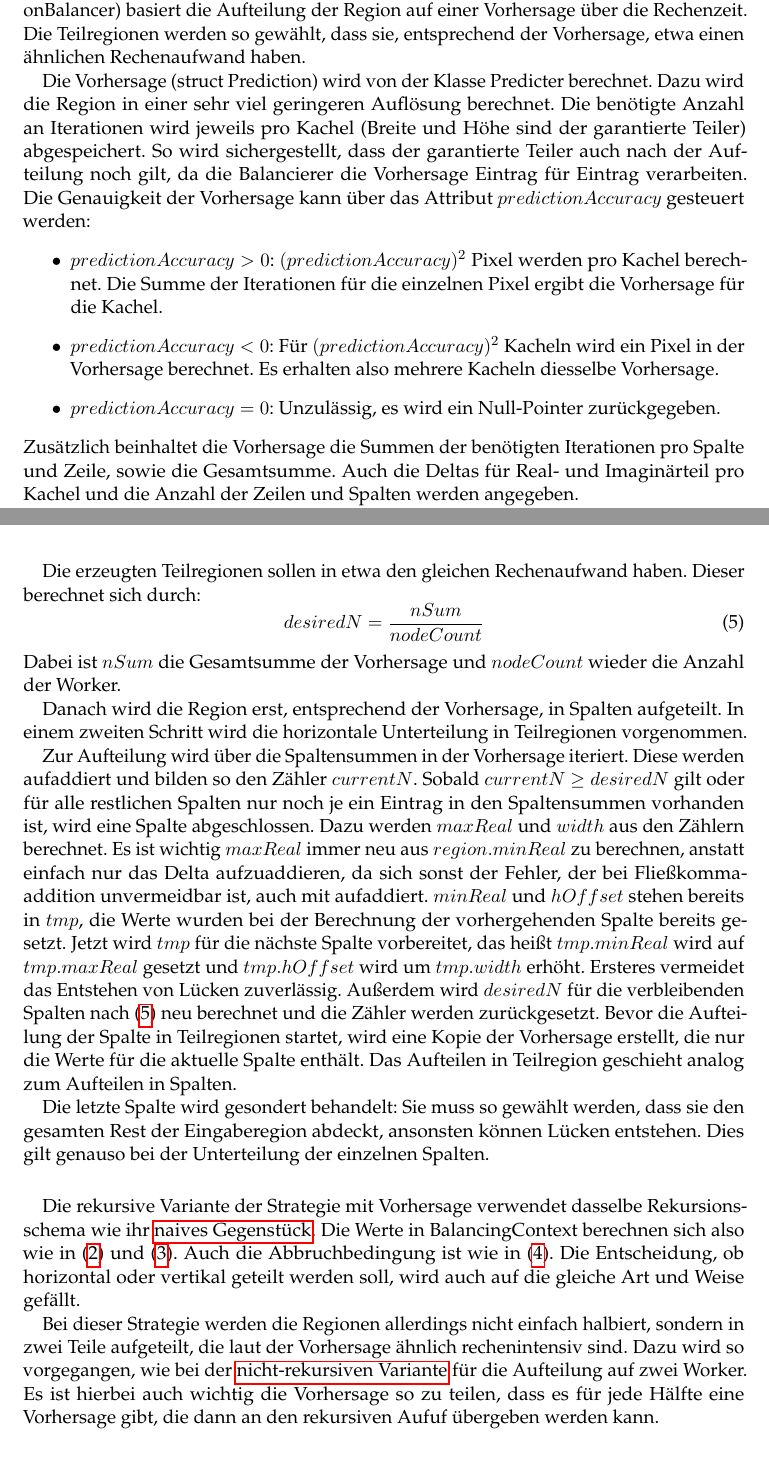
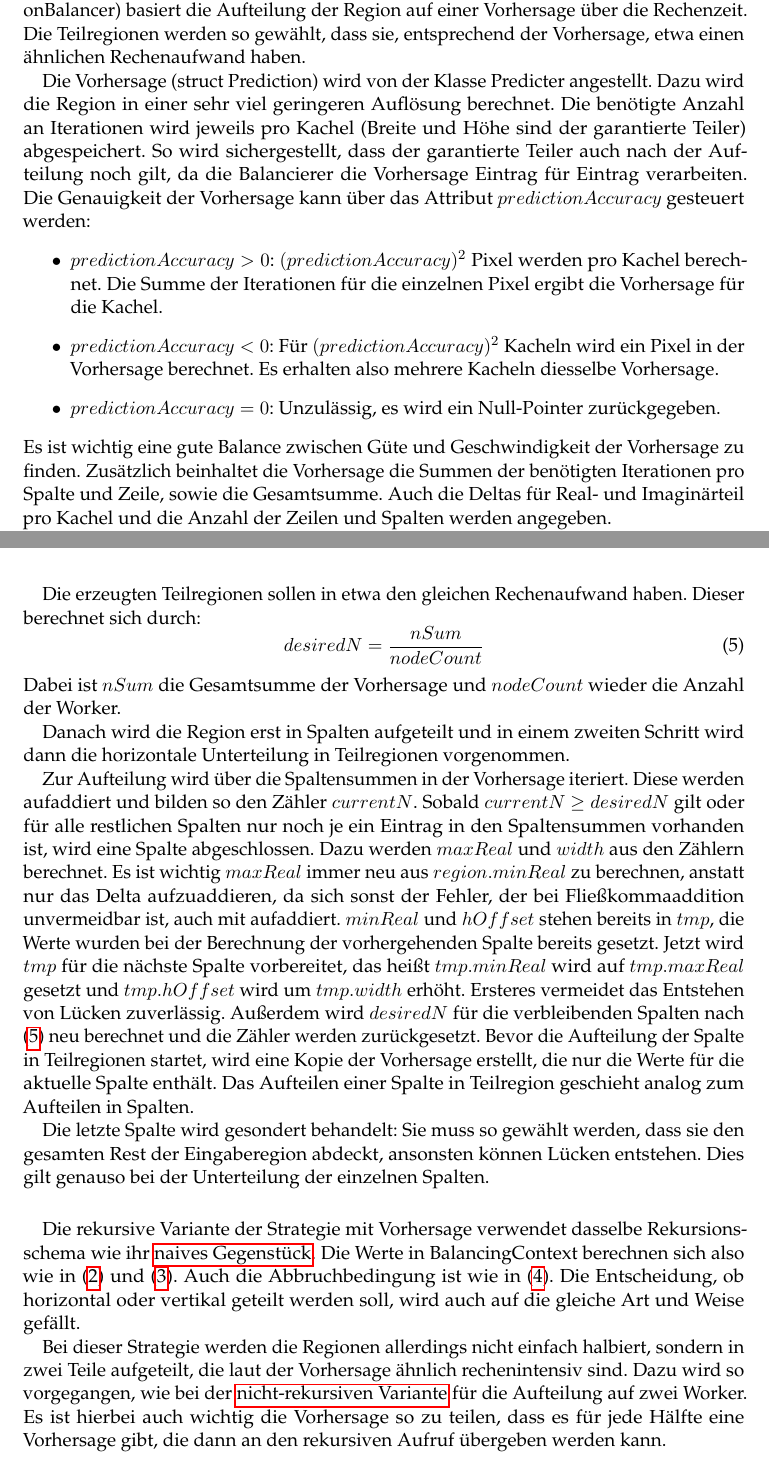
Before and after one commit to eragp/mandelbrot, a LaTeX document (doc/ausarbeitung/Ausarbeitung.tex, which reads doc/ausarbeitung/Implementierung.tex): two parts of pages 7 and 8 of 10, joined at a grey line, cut so that both start at the same text. The pictures show the PDF file doc/ausarbeitung/Ausarbeitung.pdf that the author committed with the source.

Commit message:
Polish prediction

```diff
--- a/doc/ausarbeitung/Implementierung.tex
+++ b/doc/ausarbeitung/Implementierung.tex
@@ -139,7 +139,7 @@ Dann wird die Funktion für jede Hälfte rekursiv aufgerufen.
 Bei dieser Strategie (zu finden in den Klassen PredictionBalancer und RecursivePredictionBalancer) basiert die Aufteilung der Region auf einer Vorhersage über die Rechenzeit.
 Die Teilregionen werden so gewählt, dass sie, entsprechend der Vorhersage, etwa einen ähnlichen Rechenaufwand haben.
 
-Die Vorhersage (struct Prediction) wird von der Klasse Predicter berechnet.
+Die Vorhersage (struct Prediction) wird von der Klasse Predicter angestellt.
 Dazu wird die Region in einer sehr viel geringeren Auflösung berechnet.
 Die benötigte Anzahl an Iterationen wird jeweils pro Kachel (Breite und Höhe sind der garantierte Teiler) abgespeichert.
 So wird sichergestellt, dass der garantierte Teiler auch nach der Aufteilung noch gilt, da die Balancierer die Vorhersage Eintrag für Eintrag verarbeiten.
@@ -149,6 +149,7 @@ Die Genauigkeit der Vorhersage kann über das Attribut $predictionAccuracy$ gest
 	\item $predictionAccuracy < 0$: Für $(predictionAccuracy)^2$ Kacheln wird ein Pixel in der Vorhersage berechnet. Es erhalten also mehrere Kacheln diesselbe Vorhersage.
 	\item $predictionAccuracy = 0$: Unzulässig, es wird ein Null-Pointer zurückgegeben.
 \end{itemize}
+Es ist wichtig eine gute Balance zwischen Güte und Geschwindigkeit der Vorhersage zu finden.
 Zusätzlich beinhaltet die Vorhersage die Summen der benötigten Iterationen pro Spalte und Zeile, sowie die Gesamtsumme.
 Auch die Deltas für Real- und Imaginärteil pro Kachel und die Anzahl der Zeilen und Spalten werden angegeben.
 
@@ -165,7 +166,7 @@ Die erzeugten Teilregionen sollen in etwa den gleichen Rechenaufwand haben. Dies
 \end{equation}
 Dabei ist $nSum$ die Gesamtsumme der Vorhersage und $nodeCount$ wieder die Anzahl der Worker.
 
-Danach wird die Region erst, entsprechend der Vorhersage, in Spalten aufgeteilt. In einem zweiten Schritt wird die horizontale Unterteilung in Teilregionen vorgenommen.
+Danach wird die Region erst in Spalten aufgeteilt und in einem zweiten Schritt wird dann die horizontale Unterteilung in Teilregionen vorgenommen.
 
 Zur Aufteilung wird über die Spaltensummen in der Vorhersage iteriert. Diese werden aufaddiert und bilden so den Zähler $currentN$.
 Sobald $currentN$ $\geq desiredN$ gilt oder für alle restlichen Spalten nur noch je ein Eintrag in den Spaltensummen vorhanden ist, wird eine Spalte abgeschlossen.
@@ -173,7 +174,7 @@ Dazu werden $maxReal$ und $width$ aus den Zählern berechnet. Es ist wichtig $ma
 Jetzt wird $tmp$ für die nächste Spalte vorbereitet, das heißt $tmp.minReal$ wird auf $tmp.maxReal$ gesetzt und $tmp.hOffset$ wird um $tmp.width$ erhöht. Ersteres vermeidet das Entstehen von Lücken zuverlässig.
 Außerdem wird $desiredN$ für die verbleibenden Spalten nach (\ref{lastbalancierung_vorhersage_formel}) neu berechnet und die Zähler werden zurückgesetzt.
 Bevor die Aufteilung der Spalte in Teilregionen startet, wird eine Kopie der Vorhersage erstellt, die nur die Werte für die aktuelle Spalte enthält.
-Das Aufteilen in Teilregion geschieht analog zum Aufteilen in Spalten.
+Das Aufteilen einer Spalte in Teilregion geschieht analog zum Aufteilen in Spalten.
 
 Die letzte Spalte wird gesondert behandelt: Sie muss so gewählt werden, dass sie den gesamten Rest der Eingaberegion abdeckt, ansonsten können Lücken entstehen.
 Dies gilt genauso bei der Unterteilung der einzelnen Spalten.
@@ -186,7 +187,7 @@ Auch die Abbruchbedingung ist wie in (\ref{lastbalancierung_rekursion_abbruch}).
 
 Bei dieser Strategie werden die Regionen allerdings nicht einfach halbiert, sondern in zwei Teile aufgeteilt, die laut der Vorhersage ähnlich rechenintensiv sind.
 Dazu wird so vorgegangen, wie bei der \hyperref[lastbalancierung_vorhersage]{nicht-rekursiven Variante} für die Aufteilung auf zwei Worker.
-Es ist hierbei auch wichtig die Vorhersage so zu teilen, dass es für jede Hälfte eine Vorhersage gibt, die dann an den rekursiven Aufuf übergeben werden kann.
+Es ist hierbei auch wichtig die Vorhersage so zu teilen, dass es für jede Hälfte eine Vorhersage gibt, die dann an den rekursiven Aufruf übergeben werden kann.
 
 \subsubsection{Leere Regionen} \label{lastbalancierung_leereregion}
 
```
Also changed, not shown: doc/ausarbeitung/Ausarbeitung.pdf, doc/ausarbeitung/Implementierung.tex (2 more changed lines).
